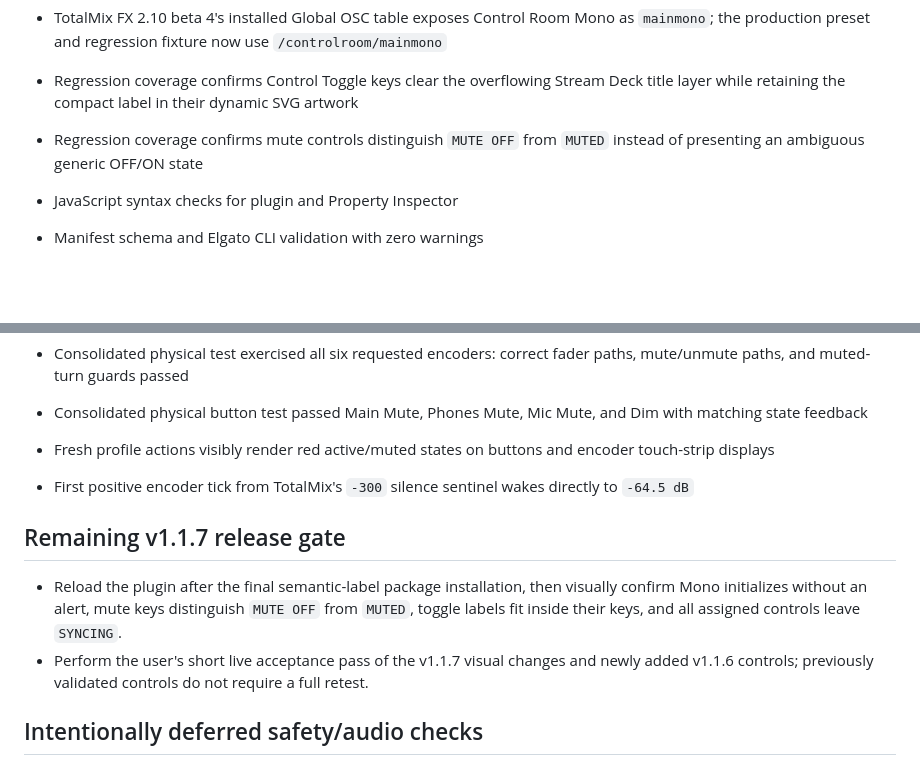
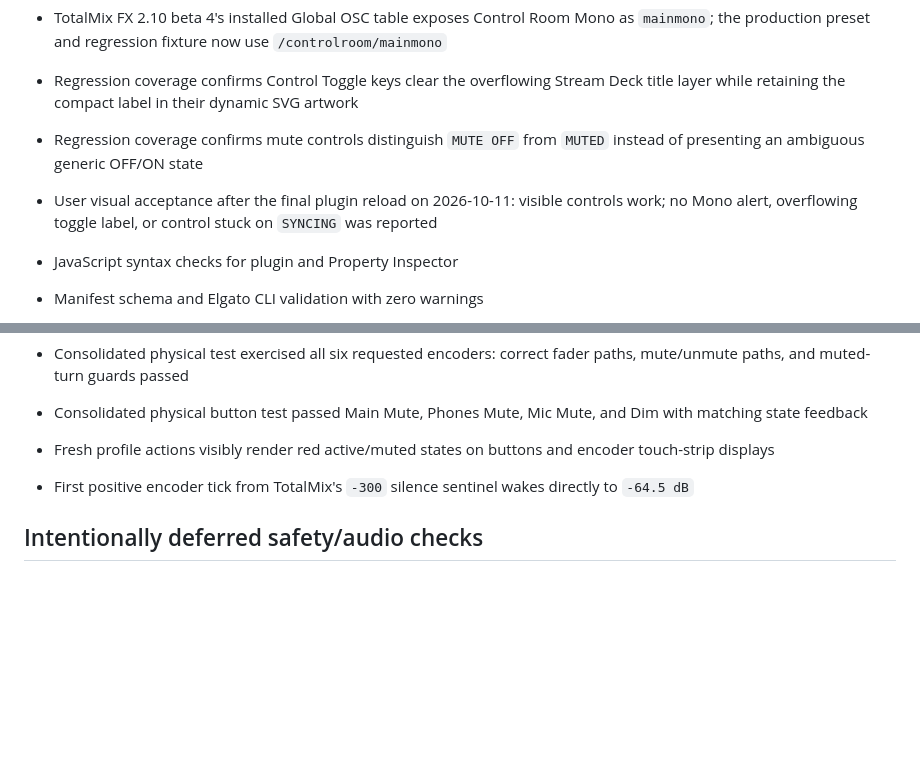
Before and after one commit to kitbrown/rme-controller-macos, a Markdown page: docs/TEST-REPORT.md, 2 parts joined by grey strips. Drawn GitHub-style; blank space fills up the shorter version.

Commit message:
Record final v1.1.7 visual acceptance

```diff
--- a/docs/TEST-REPORT.md
+++ b/docs/TEST-REPORT.md
@@ -21,6 +21,7 @@ Native host: Stream Deck `7.5.1` build `22901` on macOS
 - TotalMix FX 2.10 beta 4's installed Global OSC table exposes Control Room Mono as `mainmono`; the production preset and regression fixture now use `/controlroom/mainmono`
 - Regression coverage confirms Control Toggle keys clear the overflowing Stream Deck title layer while retaining the compact label in their dynamic SVG artwork
 - Regression coverage confirms mute controls distinguish `MUTE OFF` from `MUTED` instead of presenting an ambiguous generic OFF/ON state
+- User visual acceptance after the final plugin reload on 2026-10-11: visible controls work; no Mono alert, overflowing toggle label, or control stuck on `SYNCING` was reported
 
 - JavaScript syntax checks for plugin and Property Inspector
 - Manifest schema and Elgato CLI validation with zero warnings
@@ -58,11 +59,6 @@ Native host: Stream Deck `7.5.1` build `22901` on macOS
 - Fresh profile actions visibly render red active/muted states on buttons and encoder touch-strip displays
 - First positive encoder tick from TotalMix's `-300` silence sentinel wakes directly to `-64.5 dB`
 
-## Remaining v1.1.7 release gate
-
-- Reload the plugin after the final semantic-label package installation, then visually confirm Mono initializes without an alert, mute keys distinguish `MUTE OFF` from `MUTED`, toggle labels fit inside their keys, and all assigned controls leave `SYNCING`.
-- Perform the user's short live acceptance pass of the v1.1.7 visual changes and newly added v1.1.6 controls; previously validated controls do not require a full retest.
-
 ## Intentionally deferred safety/audio checks
 
 - The stereo 48V command and state logic pass automated tests, and live readback showed both channels active. Automated QC does not switch phantom power on connected inputs.
```
Also changed, not shown: docs/MARKETPLACE-SUBMISSION.md (+2 -2 lines), docs/STATE_LEDGER.md (+2 -3 lines).
